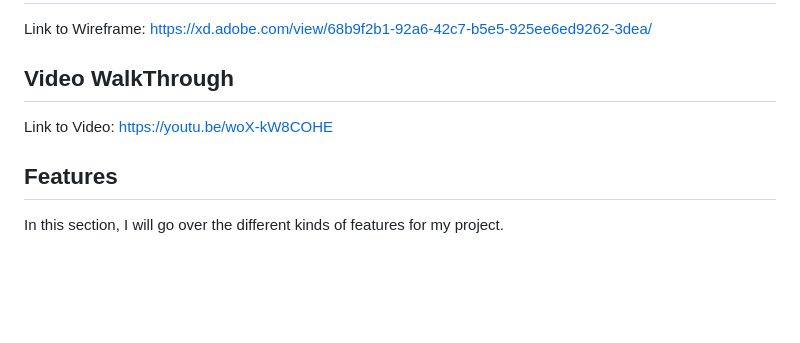
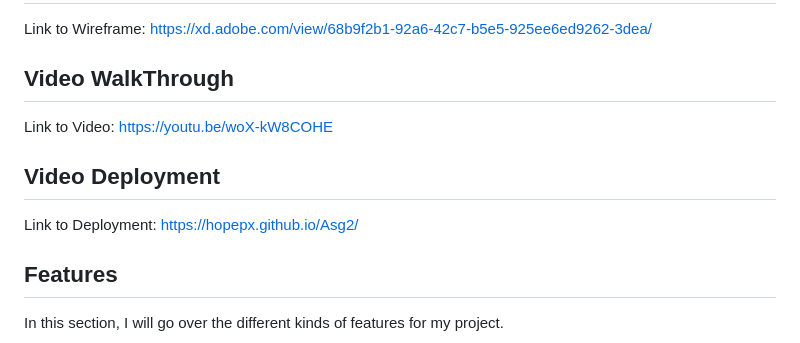
Before and after one commit to hopepx/Asg2, a Markdown page: README.md, the part around the change. Drawn GitHub-style; blank space fills up the shorter version.

```diff
--- a/README.md
+++ b/README.md
@@ -23,6 +23,8 @@ Link to Wireframe: https://xd.adobe.com/view/68b9f2b1-92a6-42c7-b5e5-925ee6ed926
 ## Video WalkThrough
 Link to Video: https://youtu.be/woX-kW8COHE
 
+## Video Deployment
+Link to Deployment: https://hopepx.github.io/Asg2/
 ## Features
 
 In this section, I will go over the different kinds of features for my project.
```
